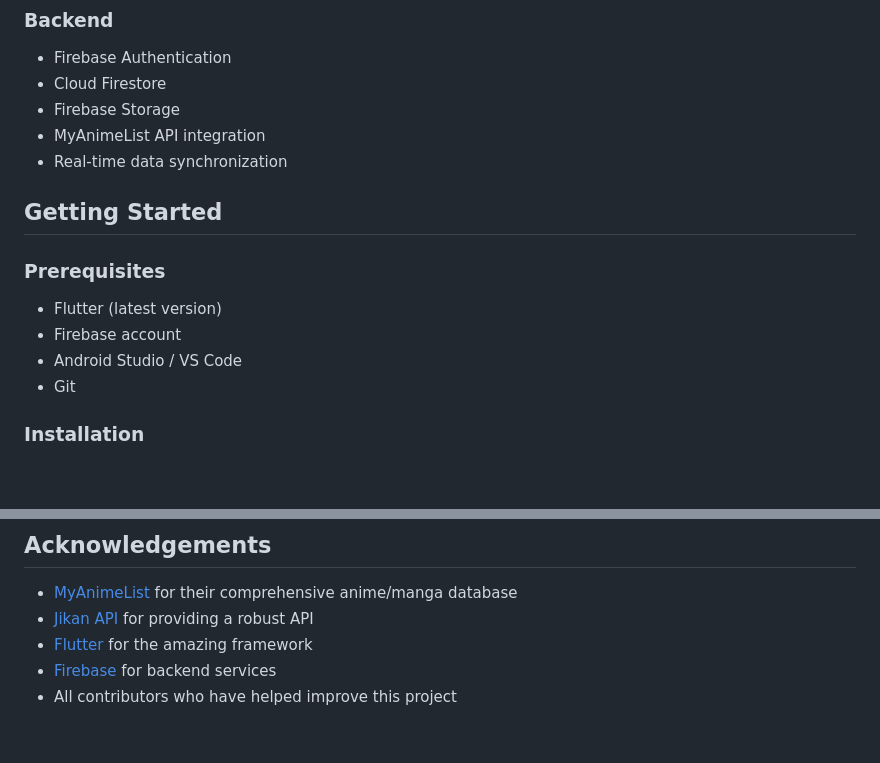
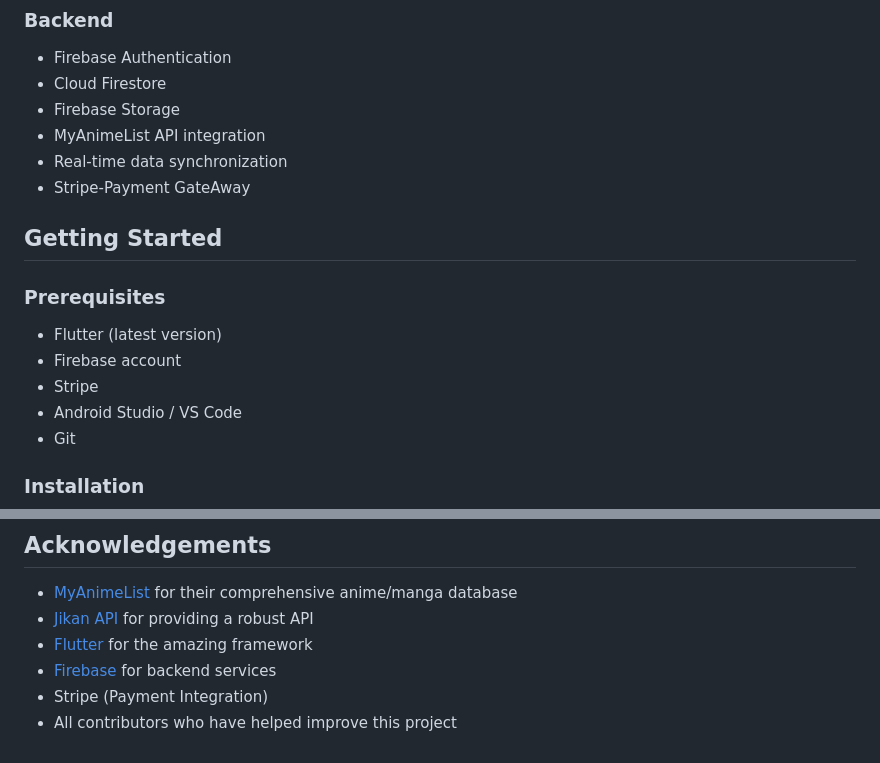
Before and after one commit to joewrdd/OtakuWrdd-Flutter, a Markdown page: README.md, 2 parts joined by grey strips. GitHub-like rendering; blank space fills up the shorter version.

```diff
--- a/README.md
+++ b/README.md
@@ -53,6 +53,7 @@ A comprehensive anime and manga tracking application built with Flutter and Fire
 - Firebase Storage
 - MyAnimeList API integration
 - Real-time data synchronization
+- Stripe-Payment GateAway
 
 ## Getting Started
 
@@ -60,6 +61,7 @@ A comprehensive anime and manga tracking application built with Flutter and Fire
 
 - Flutter (latest version)
 - Firebase account
+- Stripe
 - Android Studio / VS Code
 - Git
 
@@ -246,4 +248,5 @@ This project is licensed under the MIT License - see the LICENSE file for detail
 - [Jikan API](https://jikan.moe/) for providing a robust API
 - [Flutter](https://flutter.dev/) for the amazing framework
 - [Firebase](https://firebase.google.com/) for backend services
+- Stripe (Payment Integration)
 - All contributors who have helped improve this project
```
